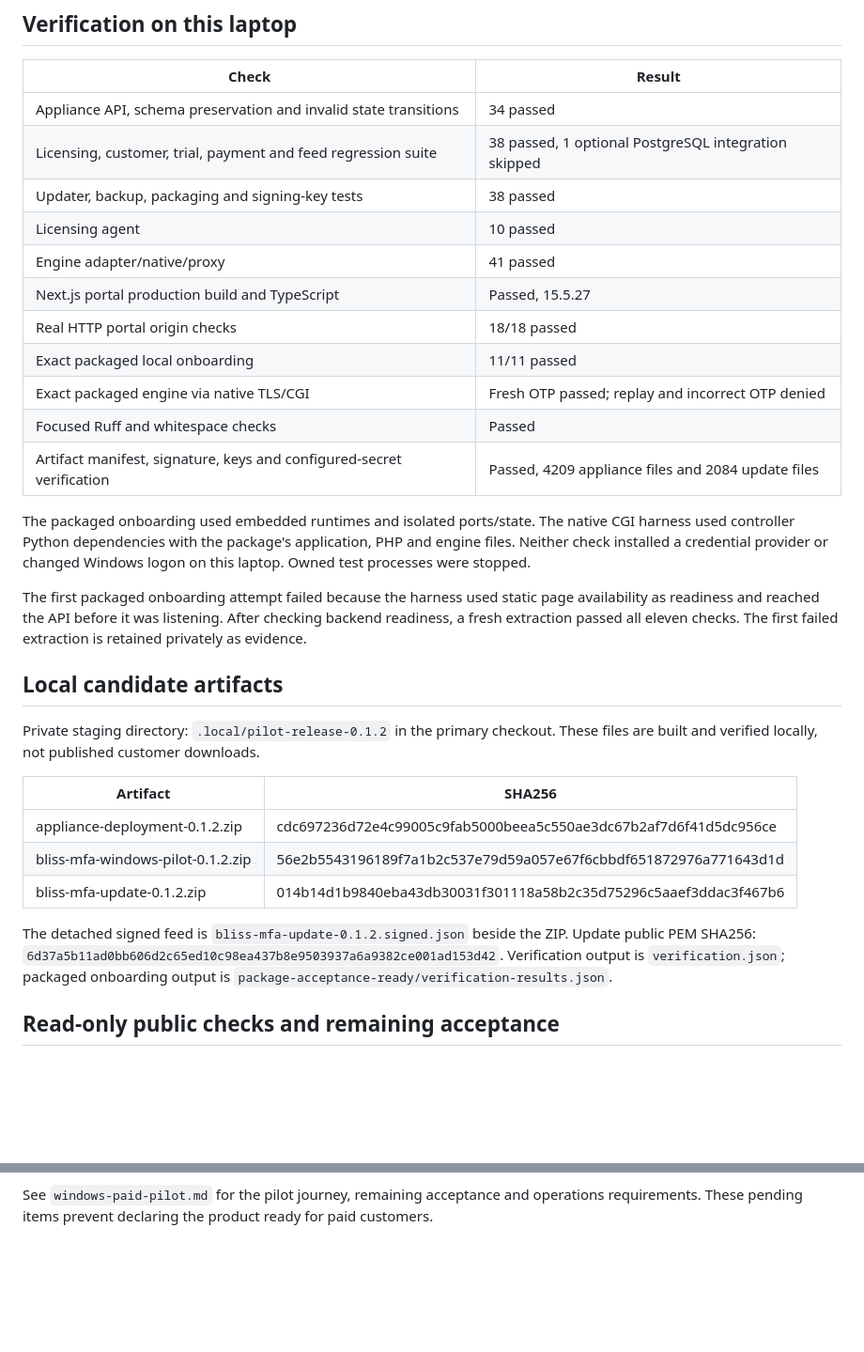
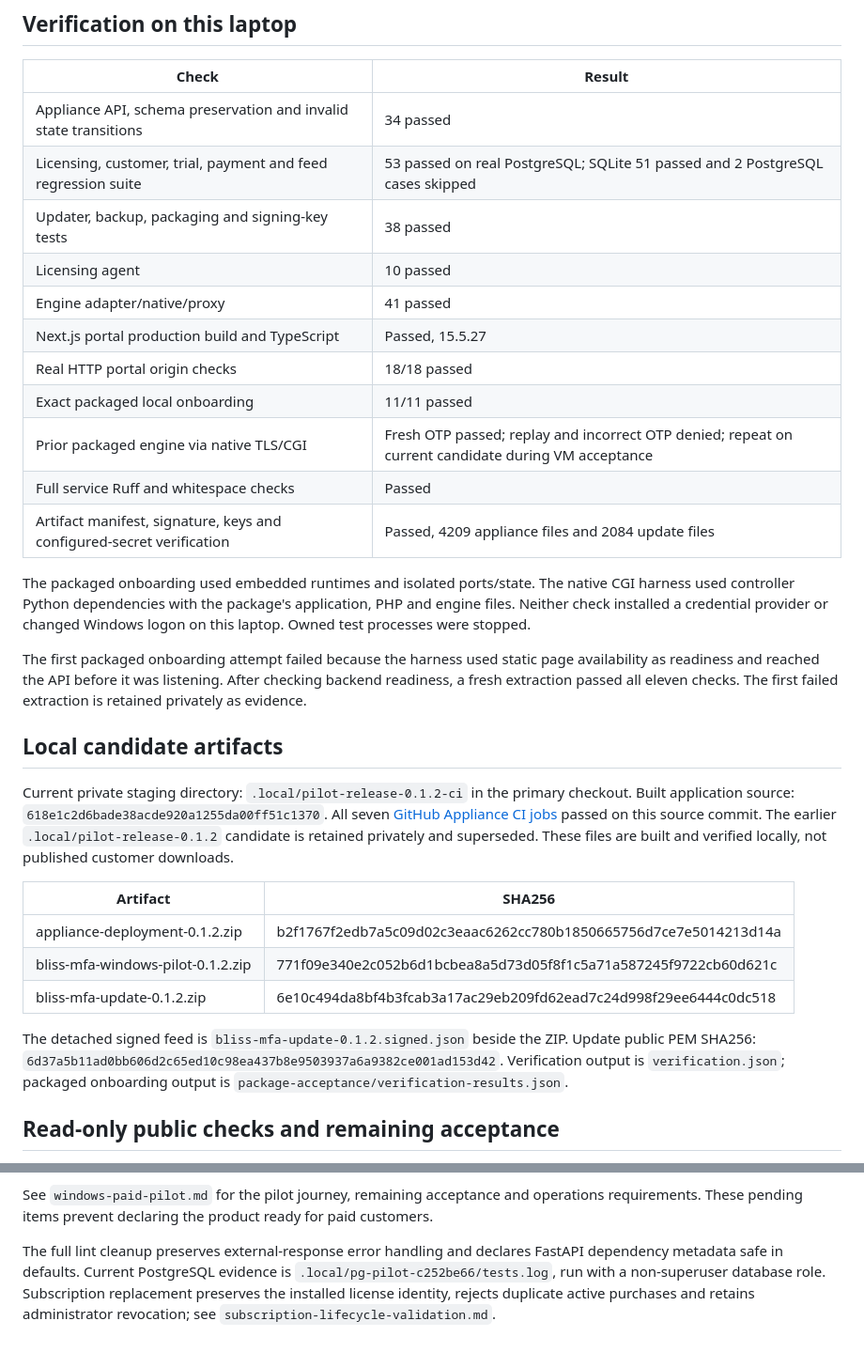
Before and after one commit to amaini/bliss-mfa, a Markdown page: docs/pilot-release-0.1.2-validation.md, 2 parts joined by grey strips. Shown at 94% size. Drawn GitHub-style; blank space fills up the shorter version.

Commit message:
Record passing CI and current signed pilot artifact evidence

```diff
--- a/docs/pilot-release-0.1.2-validation.md
+++ b/docs/pilot-release-0.1.2-validation.md
@@ -32,15 +32,15 @@ customer acceptance. Main and deployed customer artifacts were not replaced.
 | Check | Result |
 |---|---|
 | Appliance API, schema preservation and invalid state transitions | 34 passed |
-| Licensing, customer, trial, payment and feed regression suite | 38 passed, 1 optional PostgreSQL integration skipped |
+| Licensing, customer, trial, payment and feed regression suite | 53 passed on real PostgreSQL; SQLite 51 passed and 2 PostgreSQL cases skipped |
 | Updater, backup, packaging and signing-key tests | 38 passed |
 | Licensing agent | 10 passed |
 | Engine adapter/native/proxy | 41 passed |
 | Next.js portal production build and TypeScript | Passed, 15.5.27 |
 | Real HTTP portal origin checks | 18/18 passed |
 | Exact packaged local onboarding | 11/11 passed |
-| Exact packaged engine via native TLS/CGI | Fresh OTP passed; replay and incorrect OTP denied |
-| Focused Ruff and whitespace checks | Passed |
+| Prior packaged engine via native TLS/CGI | Fresh OTP passed; replay and incorrect OTP denied; repeat on current candidate during VM acceptance |
+| Full service Ruff and whitespace checks | Passed |
 | Artifact manifest, signature, keys and configured-secret verification | Passed, 4209 appliance files and 2084 update files |
 
 The packaged onboarding used embedded runtimes and isolated ports/state. The
@@ -55,20 +55,23 @@ The first failed extraction is retained privately as evidence.
 
 ## Local candidate artifacts
 
-Private staging directory: `.local/pilot-release-0.1.2` in the primary checkout.
+Current private staging directory: `.local/pilot-release-0.1.2-ci` in the primary checkout.
+Built application source: `618e1c2d6bade38acde920a1255da00ff51c1370`.
+All seven [GitHub Appliance CI jobs](https://github.com/amaini/bliss-mfa/actions/runs/37237072163) passed on this source commit.
+The earlier `.local/pilot-release-0.1.2` candidate is retained privately and superseded.
 These files are built and verified locally, not published customer downloads.
 
 | Artifact | SHA256 |
 |---|---|
-| appliance-deployment-0.1.2.zip | cdc697236d72e4c99005c9fab5000beea5c550ae3dc67b2af7d6f41d5dc956ce |
-| bliss-mfa-windows-pilot-0.1.2.zip | 56e2b5543196189f7a1b2c537e79d59a057e67f6cbbdf651872976a771643d1d |
-| bliss-mfa-update-0.1.2.zip | 014b14d1b9840eba43db30031f301118a58b2c35d75296c5aaef3ddac3f467b6 |
+| appliance-deployment-0.1.2.zip | b2f1767f2edb7a5c09d02c3eaac6262cc780b1850665756d7ce7e5014213d14a |
+| bliss-mfa-windows-pilot-0.1.2.zip | 771f09e340e2c052b6d1bcbea8a5d73d05f8f1c5a71a587245f9722cb60d621c |
+| bliss-mfa-update-0.1.2.zip | 6e10c494da8bf4b3fcab3a17ac29eb209fd62ead7c24d998f29ee6444c0dc518 |
 
 The detached signed feed is `bliss-mfa-update-0.1.2.signed.json` beside the ZIP.
 Update public PEM SHA256:
 `6d37a5b11ad0bb606d2c65ed10c98ea437b8e9503937a6a9382ce001ad153d42`.
 Verification output is `verification.json`; packaged onboarding output is
-`package-acceptance-ready/verification-results.json`.
+`package-acceptance/verification-results.json`.
 
 ## Read-only public checks and remaining acceptance
 
@@ -91,3 +94,9 @@ Verification output is `verification.json`; packaged onboarding output is
 See `windows-paid-pilot.md` for the pilot journey, remaining acceptance and
 operations requirements. These pending items prevent declaring the product
 ready for paid customers.
+
+The full lint cleanup preserves external-response error handling and declares FastAPI
+dependency metadata safe in defaults. Current PostgreSQL evidence is
+`.local/pg-pilot-c252be66/tests.log`, run with a non-superuser database role.
+Subscription replacement preserves the installed license identity, rejects duplicate
+active purchases and retains administrator revocation; see `subscription-lifecycle-validation.md`.
```
